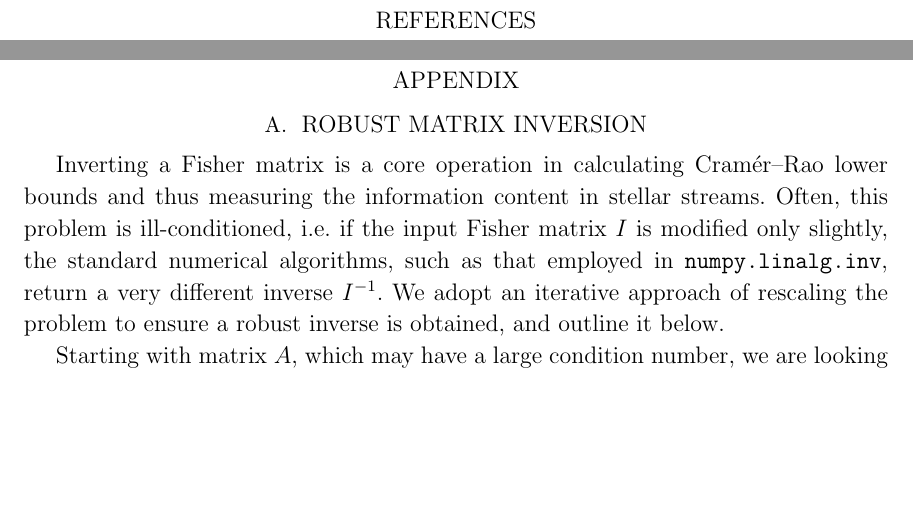
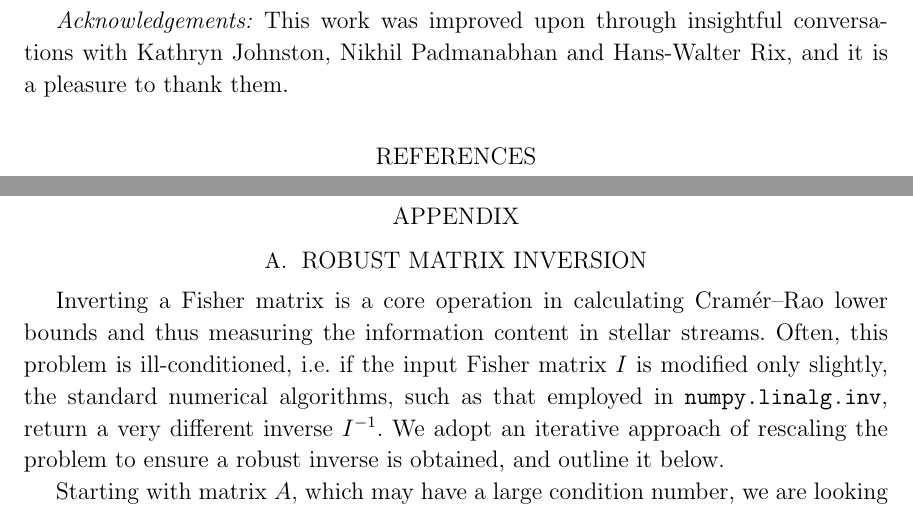
Before and after one commit to abonaca/stream_information, a LaTeX paper (paper/crlb.tex): two parts of pages 8 and 9 of 9, joined at a grey line, cut at the place of the change, the shorter picture padded with empty space. Compiled offline with pdfLaTeX.

Commit message:
start acknowledging

```diff
--- a/paper/crlb.tex
+++ b/paper/crlb.tex
@@ -221,6 +221,8 @@ Even if only limited observational data is available for multiple streams, the o
 \end{center}
 \end{figure}
 
+\emph{Acknowledgements:} This work was improved upon through insightful conversations with Kathryn Johnston, Nikhil Padmanabhan and Hans-Walter Rix, and it is a pleasure to thank them.
+
 \bibliographystyle{aasjournal}
 \bibliography{crlb}
 
```
